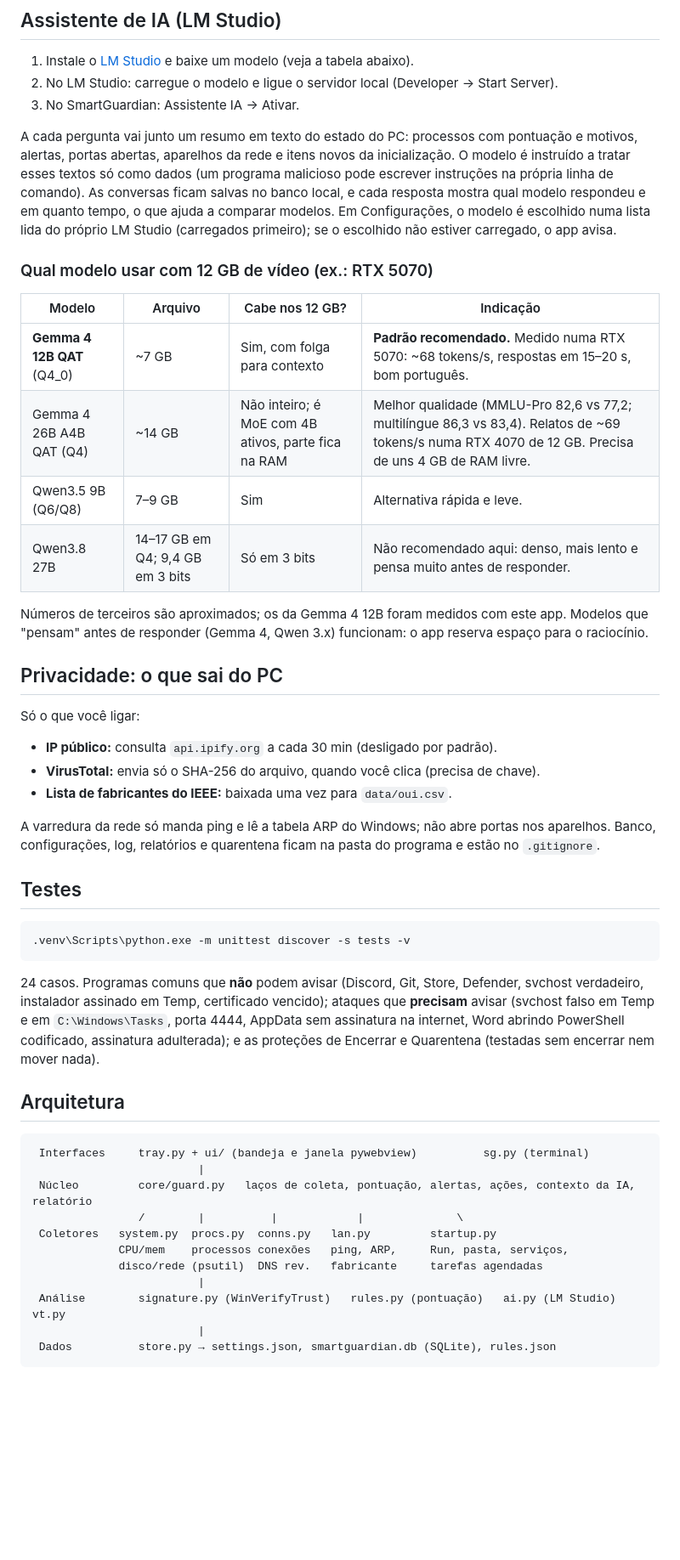
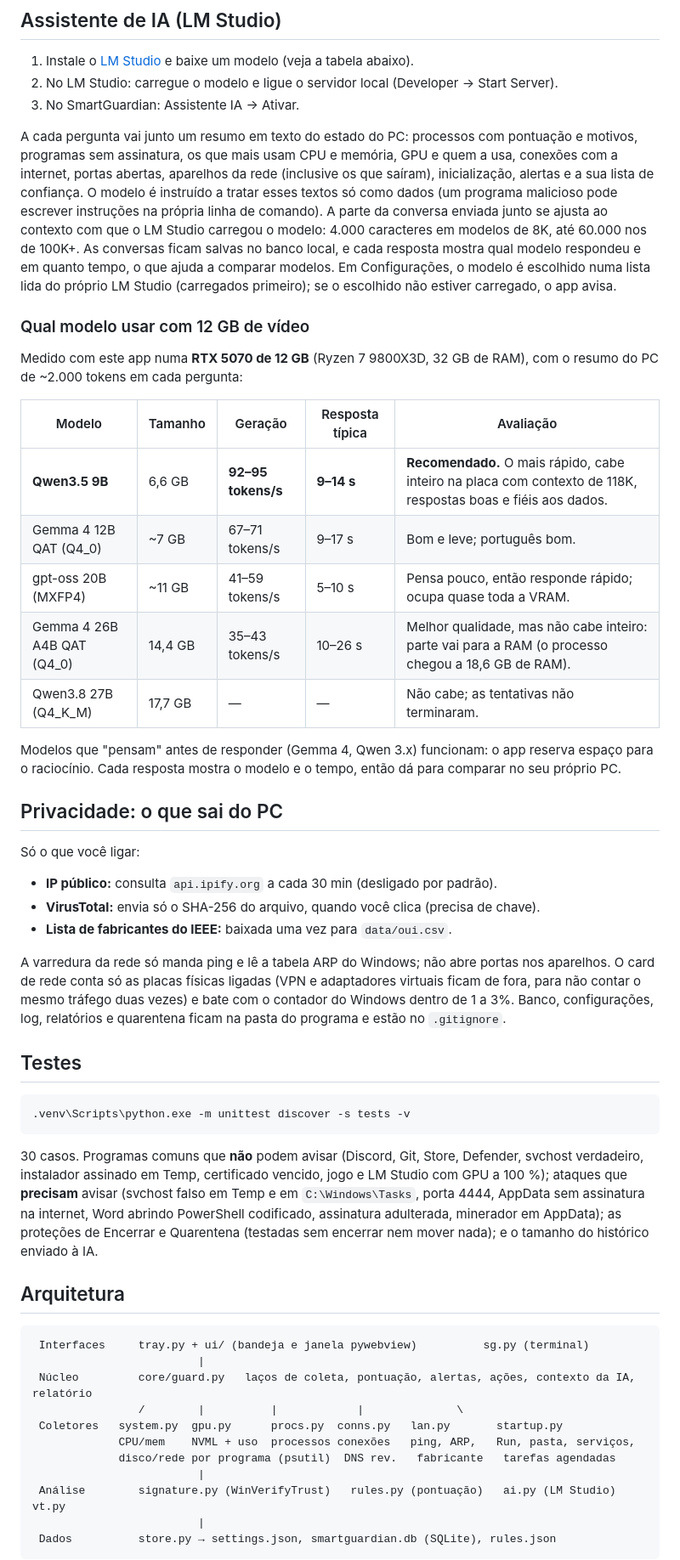
Before and after one commit to dockst3r/SmartGuardian, a Markdown page: README.md, the part around one of its changes. Shown at 85% size. Drawn GitHub-style; blank space fills up the shorter version.

Commit message:
README: GPU, modelos medidos numa RTX 5070, resumo da IA e testes
- Tabela de modelos com medições reais deste app (Qwen3.5 9B recomendado)
- O que vai no resumo para a IA e o histórico proporcional ao contexto
- Regra do minerador, aviso de temperatura da GPU, card de rede só com placas físicas
- 30 testes; gpu.py na arquitetura

Co-Authored-By: Claude Opus 5.5 <noreply@anthropic.com>

````diff
--- a/README.md
+++ b/README.md
@@ -114,23 +116,29 @@ Hotspot e temperatura da memória não existem na API oficial para placas GeForc
 3. No SmartGuardian: Assistente IA → Ativar.
 
 A cada pergunta vai junto um resumo em texto do estado do PC: processos com pontuação e motivos,
-alertas, portas abertas, aparelhos da rede e itens novos da inicialização. O modelo é instruído a
-tratar esses textos só como dados (um programa malicioso pode escrever instruções na própria linha
-de comando). As conversas ficam salvas no banco local, e cada resposta mostra qual modelo respondeu e
+programas sem assinatura, os que mais usam CPU e memória, GPU e quem a usa, conexões com a internet,
+portas abertas, aparelhos da rede (inclusive os que saíram), inicialização, alertas e a sua lista de
+confiança. O modelo é instruído a tratar esses textos só como dados (um programa malicioso pode
+escrever instruções na própria linha de comando). A parte da conversa enviada junto se ajusta ao
+contexto com que o LM Studio carregou o modelo: 4.000 caracteres em modelos de 8K, até 60.000 nos de 100K+. As conversas ficam salvas no banco local, e cada resposta mostra qual modelo respondeu e
 em quanto tempo, o que ajuda a comparar modelos. Em Configurações, o modelo é escolhido numa lista
 lida do próprio LM Studio (carregados primeiro); se o escolhido não estiver carregado, o app avisa.
 
-### Qual modelo usar com 12 GB de vídeo (ex.: RTX 5070)
+### Qual modelo usar com 12 GB de vídeo
 
-| Modelo | Arquivo | Cabe nos 12 GB? | Indicação |
-|---|---|---|---|
-| **Gemma 4 12B QAT** (Q4_0) | ~7 GB | Sim, com folga para contexto | **Padrão recomendado.** Medido numa RTX 5070: ~68 tokens/s, respostas em 15–20 s, bom português. |
-| Gemma 4 26B A4B QAT (Q4) | ~14 GB | Não inteiro; é MoE com 4B ativos, parte fica na RAM | Melhor qualidade (MMLU-Pro 82,6 vs 77,2; multilíngue 86,3 vs 83,4). Relatos de ~69 tokens/s numa RTX 4070 de 12 GB. Precisa de uns 4 GB de RAM livre. |
-| Qwen3.5 9B (Q6/Q8) | 7–9 GB | Sim | Alternativa rápida e leve. |
-| Qwen3.8 27B | 14–17 GB em Q4; 9,4 GB em 3 bits | Só em 3 bits | Não recomendado aqui: denso, mais lento e pensa muito antes de responder. |
+Medido com este app numa **RTX 5070 de 12 GB** (Ryzen 7 9800X3D, 32 GB de RAM), com o resumo do PC de
+~2.000 tokens em cada pergunta:
 
-Números de terceiros são aproximados; os da Gemma 4 12B foram medidos com este app. Modelos que
-"pensam" antes de responder (Gemma 4, Qwen 3.x) funcionam: o app reserva espaço para o raciocínio.
+| Modelo | Tamanho | Geração | Resposta típica | Avaliação |
+|---|---|---|---|---|
+| **Qwen3.5 9B** | 6,6 GB | **92–95 tokens/s** | **9–14 s** | **Recomendado.** O mais rápido, cabe inteiro na placa com contexto de 118K, respostas boas e fiéis aos dados. |
+| Gemma 4 12B QAT (Q4_0) | ~7 GB | 67–71 tokens/s | 9–17 s | Bom e leve; português bom. |
+| gpt-oss 20B (MXFP4) | ~11 GB | 41–59 tokens/s | 5–10 s | Pensa pouco, então responde rápido; ocupa quase toda a VRAM. |
+| Gemma 4 26B A4B QAT (Q4_0) | 14,4 GB | 35–43 tokens/s | 10–26 s | Melhor qualidade, mas não cabe inteiro: parte vai para a RAM (o processo chegou a 18,6 GB de RAM). |
+| Qwen3.8 27B (Q4_K_M) | 17,7 GB | — | — | Não cabe; as tentativas não terminaram. |
+
+Modelos que "pensam" antes de responder (Gemma 4, Qwen 3.x) funcionam: o app reserva espaço para o
+raciocínio. Cada resposta mostra o modelo e o tempo, então dá para comparar no seu próprio PC.
 
 ## Privacidade: o que sai do PC
 
@@ -141,6 +149,8 @@ Só o que você ligar:
 - **Lista de fabricantes do IEEE:** baixada uma vez para `data/oui.csv`.
 
 A varredura da rede só manda ping e lê a tabela ARP do Windows; não abre portas nos aparelhos.
+O card de rede conta só as placas físicas ligadas (VPN e adaptadores virtuais ficam de fora, para não
+contar o mesmo tráfego duas vezes) e bate com o contador do Windows dentro de 1 a 3%.
 Banco, configurações, log, relatórios e quarentena ficam na pasta do programa e estão no `.gitignore`.
 
 ## Testes
@@ -149,11 +159,12 @@ Banco, configurações, log, relatórios e quarentena ficam na pasta do programa
 .venv\Scripts\python.exe -m unittest discover -s tests -v
 ```
 
-24 casos. Programas comuns que **não** podem avisar (Discord, Git, Store, Defender, svchost
-verdadeiro, instalador assinado em Temp, certificado vencido); ataques que **precisam** avisar
-(svchost falso em Temp e em `C:\Windows\Tasks`, porta 4444, AppData sem assinatura na internet,
-Word abrindo PowerShell codificado, assinatura adulterada); e as proteções de Encerrar e Quarentena
-(testadas sem encerrar nem mover nada).
+30 casos. Programas comuns que **não** podem avisar (Discord, Git, Store, Defender, svchost
+verdadeiro, instalador assinado em Temp, certificado vencido, jogo e LM Studio com GPU a 100 %);
+ataques que **precisam** avisar (svchost falso em Temp e em `C:\Windows\Tasks`, porta 4444, AppData
+sem assinatura na internet, Word abrindo PowerShell codificado, assinatura adulterada, minerador em
+AppData); as proteções de Encerrar e Quarentena (testadas sem encerrar nem mover nada); e o tamanho
+do histórico enviado à IA.
 
 ## Arquitetura
 
@@ -162,9 +173,9 @@ Word abrindo PowerShell codificado, assinatura adulterada); e as proteções de
                          |
  Núcleo         core/guard.py   laços de coleta, pontuação, alertas, ações, contexto da IA, relatório
                 /        |          |            |              \
- Coletores   system.py  procs.py  conns.py   lan.py         startup.py
-             CPU/mem    processos conexões   ping, ARP,     Run, pasta, serviços,
-             disco/rede (psutil)  DNS rev.   fabricante     tarefas agendadas
+ Coletores   system.py  gpu.py      procs.py  conns.py   lan.py       startup.py
+             CPU/mem    NVML + uso  processos conexões   ping, ARP,   Run, pasta, serviços,
+             disco/rede por programa (psutil)  DNS rev.   fabricante   tarefas agendadas
                          |
  Análise        signature.py (WinVerifyTrust)   rules.py (pontuação)   ai.py (LM Studio)   vt.py
                          |
````
Also changed, not shown: other parts of README.md (+12 -10 lines).
